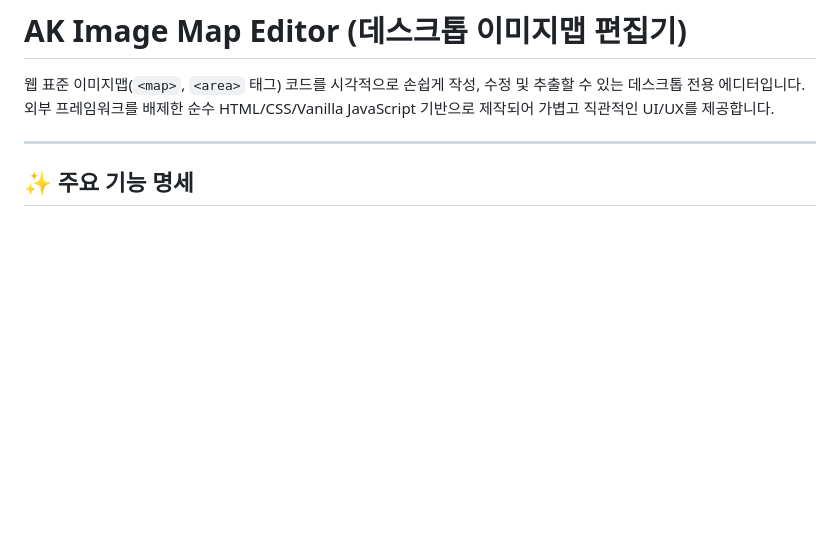
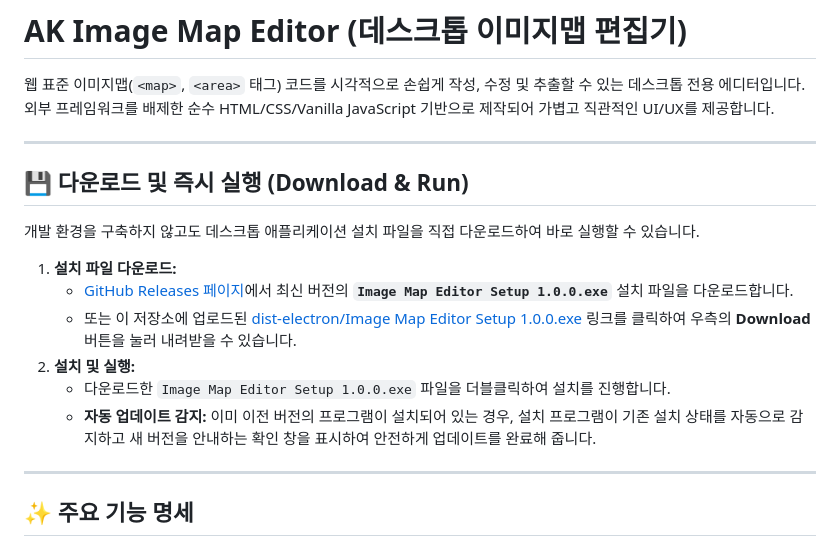
Before and after one commit to falconkim/ak-imagemap, a Markdown page: README.md, the part around the change. Drawn GitHub-style; blank space fills up the shorter version.

```diff
--- a/README.md
+++ b/README.md
@@ -1,6 +1,19 @@
 # AK Image Map Editor (데스크톱 이미지맵 편집기)
 
 웹 표준 이미지맵(`<map>`, `<area>` 태그) 코드를 시각적으로 손쉽게 작성, 수정 및 추출할 수 있는 데스크톱 전용 에디터입니다. 외부 프레임워크를 배제한 순수 HTML/CSS/Vanilla JavaScript 기반으로 제작되어 가볍고 직관적인 UI/UX를 제공합니다.
+
+---
+
+## 💾 다운로드 및 즉시 실행 (Download & Run)
+
+개발 환경을 구축하지 않고도 데스크톱 애플리케이션 설치 파일을 직접 다운로드하여 바로 실행할 수 있습니다.
+
+1. **설치 파일 다운로드:**
+   * [GitHub Releases 페이지](https://github.com/falconkim/ak-imagemap/releases)에서 최신 버전의 **`Image Map Editor Setup 1.0.0.exe`** 설치 파일을 다운로드합니다.
+   * 또는 이 저장소에 업로드된 [dist-electron/Image Map Editor Setup 1.0.0.exe](https://github.com/falconkim/ak-imagemap/blob/main/dist-electron/Image%20Map%20Editor%20Setup%201.0.0.exe) 링크를 클릭하여 우측의 **Download** 버튼을 눌러 내려받을 수 있습니다.
+2. **설치 및 실행:**
+   * 다운로드한 `Image Map Editor Setup 1.0.0.exe` 파일을 더블클릭하여 설치를 진행합니다.
+   * **자동 업데이트 감지:** 이미 이전 버전의 프로그램이 설치되어 있는 경우, 설치 프로그램이 기존 설치 상태를 자동으로 감지하고 새 버전을 안내하는 확인 창을 표시하여 안전하게 업데이트를 완료해 줍니다.
 
 ---
 
```
Also changed, not shown: tasks/todo.md (+10 -0 lines).
